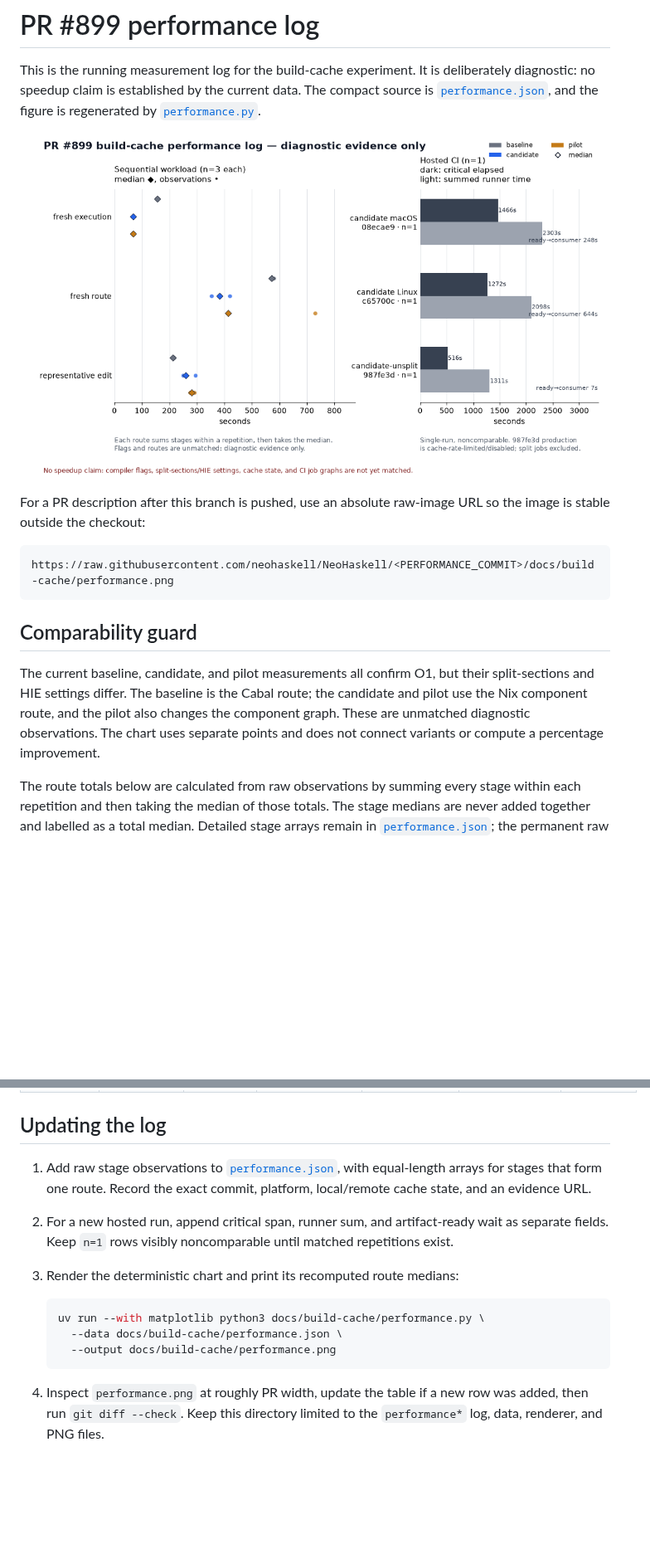
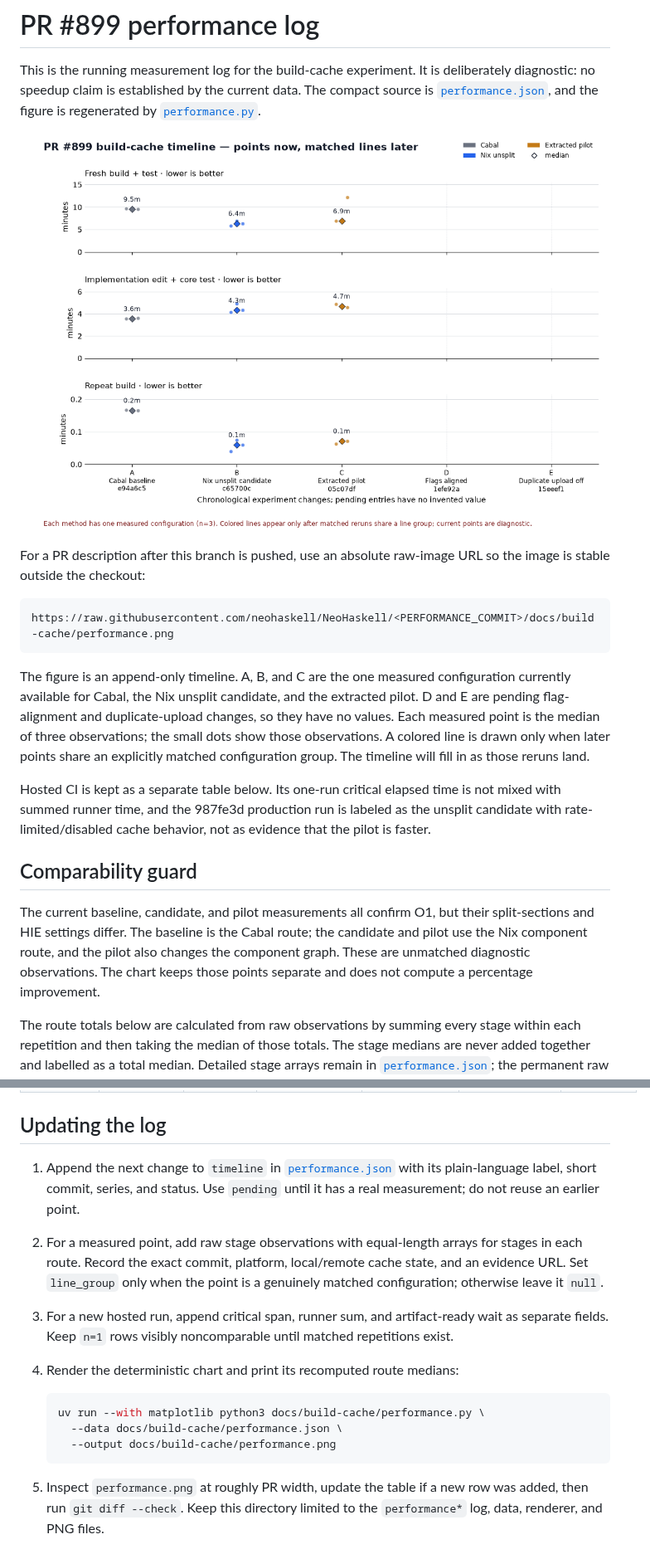
Before and after one commit to neohaskell/NeoHaskell, a Markdown page: docs/build-cache/performance.md, 2 parts joined by grey strips. Shown at 83% size. Rendered like a GitHub page; pictures changed too: docs/build-cache/performance.png; blank space fills up the shorter version.

Commit message:
docs(build): simplify PR 899 performance timeline

````diff
--- a/docs/build-cache/performance.md
+++ b/docs/build-cache/performance.md
@@ -14,14 +14,26 @@ URL so the image is stable outside the checkout:
 https://raw.githubusercontent.com/neohaskell/NeoHaskell/<PERFORMANCE_COMMIT>/docs/build-cache/performance.png
 ```
 
+The figure is an append-only timeline. A, B, and C are the one measured
+configuration currently available for Cabal, the Nix unsplit candidate, and the
+extracted pilot. D and E are pending flag-alignment and duplicate-upload
+changes, so they have no values. Each measured point is the median of three
+observations; the small dots show those observations. A colored line is drawn
+only when later points share an explicitly matched configuration group. The
+timeline will fill in as those reruns land.
+
+Hosted CI is kept as a separate table below. Its one-run critical elapsed time
+is not mixed with summed runner time, and the 987fe3d production run is labeled
+as the unsplit candidate with rate-limited/disabled cache behavior, not as
+evidence that the pilot is faster.
+
 ## Comparability guard
 
 The current baseline, candidate, and pilot measurements all confirm O1, but
 their split-sections and HIE settings differ. The baseline is the Cabal route;
 the candidate and pilot use the Nix component route, and the pilot also changes
 the component graph. These are unmatched diagnostic observations. The chart
-uses separate points and does not connect variants or compute a percentage
-improvement.
+keeps those points separate and does not compute a percentage improvement.
 
 The route totals below are calculated from raw observations by summing every
 stage within each repetition and then taking the median of those totals. The
@@ -96,13 +108,17 @@ No timing is invented for changes that have not had a matched rerun.
 
 ## Updating the log
 
-1. Add raw stage observations to [`performance.json`](performance.json), with
-   equal-length arrays for stages that form one route. Record the exact commit,
-   platform, local/remote cache state, and an evidence URL.
-2. For a new hosted run, append critical span, runner sum, and artifact-ready
+1. Append the next change to `timeline` in [`performance.json`](performance.json)
+   with its plain-language label, short commit, series, and status. Use
+   `pending` until it has a real measurement; do not reuse an earlier point.
+2. For a measured point, add raw stage observations with equal-length arrays
+   for stages in each route. Record the exact commit, platform, local/remote
+   cache state, and an evidence URL. Set `line_group` only when the point is a
+   genuinely matched configuration; otherwise leave it `null`.
+3. For a new hosted run, append critical span, runner sum, and artifact-ready
    wait as separate fields. Keep `n=1` rows visibly noncomparable until matched
    repetitions exist.
-3. Render the deterministic chart and print its recomputed route medians:
+4. Render the deterministic chart and print its recomputed route medians:
 
    ```sh
    uv run --with matplotlib python3 docs/build-cache/performance.py \
@@ -110,7 +126,7 @@ No timing is invented for changes that have not had a matched rerun.
      --output docs/build-cache/performance.png
    ```
 
-4. Inspect `performance.png` at roughly PR width, update the table if a new
+5. Inspect `performance.png` at roughly PR width, update the table if a new
    row was added, then run `git diff --check`. Keep this directory limited to
    the `performance*` log, data, renderer, and PNG files.
 
````
Also changed, not shown: 2 other files.
